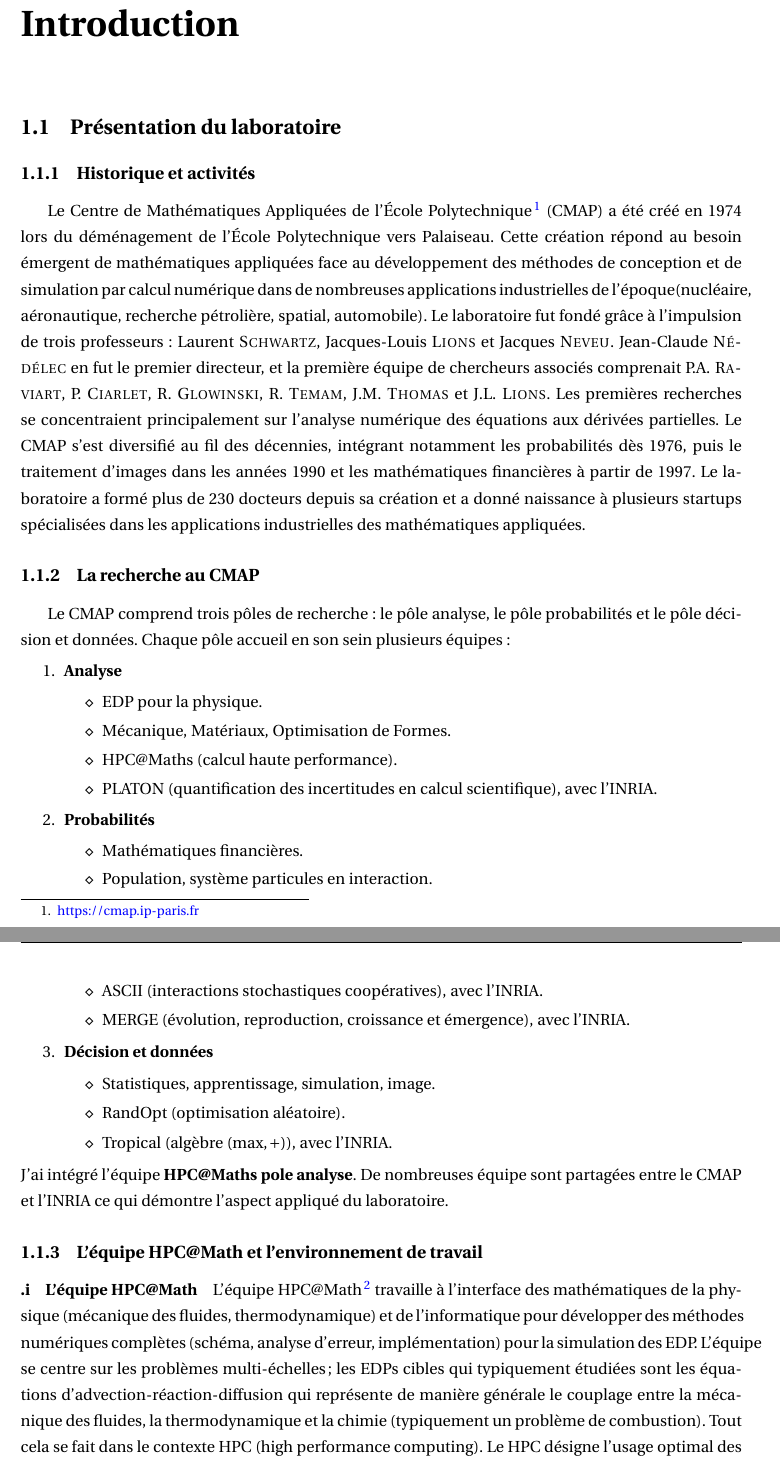
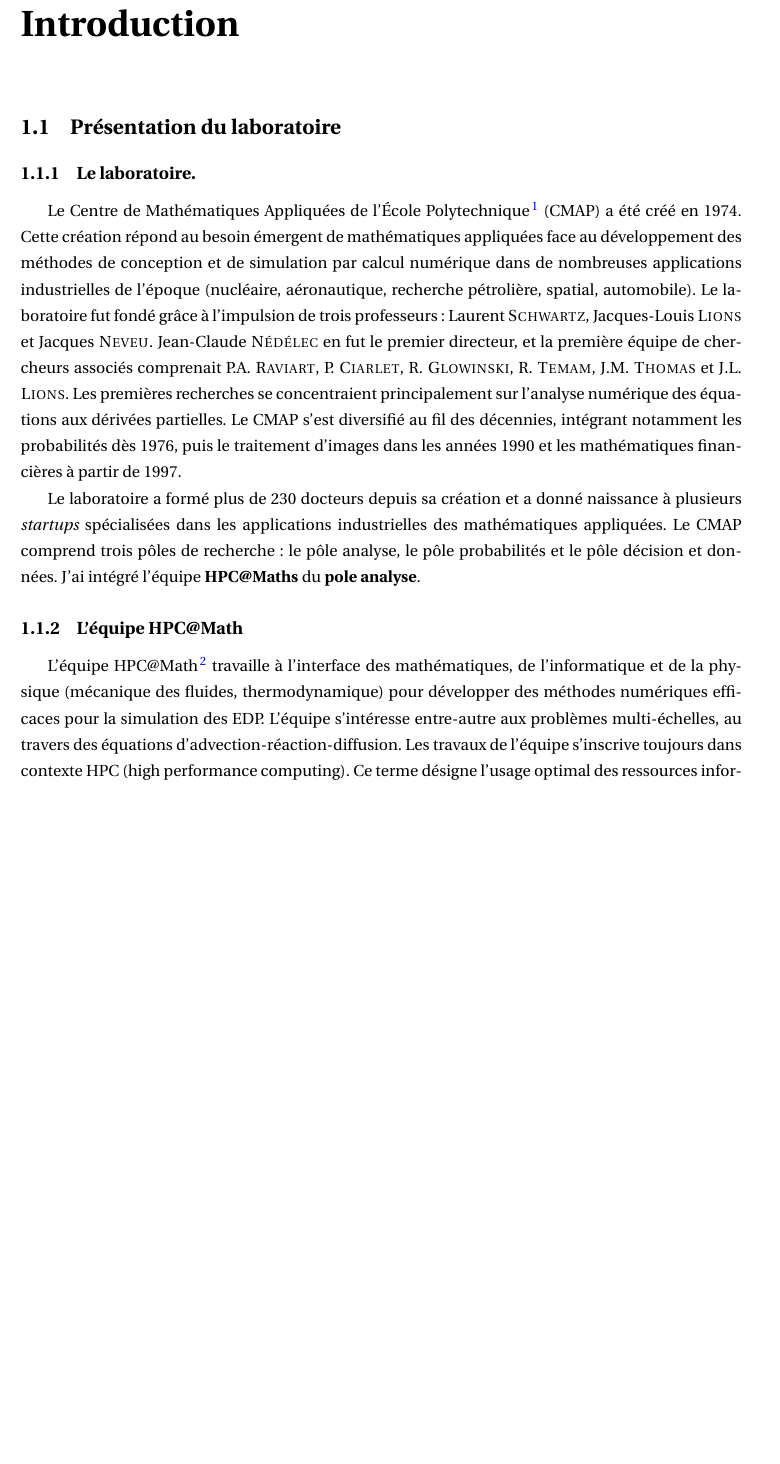
Before and after one commit to Ocelot-Pale/rapport_PFE, a LaTeX thesis (main.tex, which reads chapitres/2_laboratoire/0_labo.tex): two parts of pages 10 and 11 of 68 before the commit and part of page 10 of 67 after it, the two joined at a grey line, cut so that both start at the same text, the shorter picture padded with empty space. Compiled offline with pdfLaTeX.

Commit message:
révision (écourtage) de la présentation du labo

```diff
--- a/chapitres/2_laboratoire/0_labo.tex
+++ b/chapitres/2_laboratoire/0_labo.tex
@@ -1,42 +1,7 @@
-\subsection{Historique et activités}
-Le Centre de Mathématiques Appliquées de l'École Polytechnique\footnote{\href{https://cmap.ip-paris.fr}{https://cmap.ip-paris.fr}} (CMAP) a été créé en 1974 lors du déménagement de l'École Polytechnique vers Palaiseau.
-Cette création répond au besoin émergent de mathématiques appliquées face au développement des méthodes de conception et de simulation par calcul numérique dans de nombreuses applications industrielles de l'époque(nucléaire, aéronautique, recherche pétrolière, spatial, automobile).
+\subsection{Le laboratoire.}
+Le Centre de Mathématiques Appliquées de l'École Polytechnique\footnote{\href{https://cmap.ip-paris.fr}{https://cmap.ip-paris.fr}} (CMAP) a été créé en 1974.
+Cette création répond au besoin émergent de mathématiques appliquées face au développement des méthodes de conception et de simulation par calcul numérique dans de nombreuses applications industrielles de l'époque (nucléaire, aéronautique, recherche pétrolière, spatial, automobile).
 Le laboratoire fut fondé grâce à l'impulsion de trois professeurs : Laurent \textsc{Schwartz}, Jacques-Louis \textsc{Lions} et Jacques \textsc{Neveu}. Jean-Claude \textsc{Nédélec} en fut le premier directeur, et la première équipe de chercheurs associés comprenait P.A. \textsc{Raviart}, P. \textsc{Ciarlet}, R. \textsc{Glowinski}, R. \textsc{Temam}, J.M. \textsc{Thomas} et J.L. \textsc{Lions}.
 Les premières recherches se concentraient principalement sur l'analyse numérique des équations aux dérivées partielles.
 Le CMAP s'est diversifié au fil des décennies, intégrant notamment les probabilités dès 1976, puis le traitement d'images dans les années 1990 et les mathématiques financières à partir de 1997.
-Le laboratoire a formé plus de 230 docteurs depuis sa création et a donné naissance à plusieurs startups spécialisées dans les applications industrielles des mathématiques appliquées.
 
-\subsection{La recherche au CMAP}
-Le CMAP comprend trois pôles  de recherche: le pôle analyse, le pôle probabilités et le pôle décision et données. Chaque pôle accueil en son sein plusieurs équipes :
-\begin{enumerate}
-    \item \textbf{Analyse}
-        \begin{itemize}
-            \item[$\diamond$] EDP pour la physique.
-            \item[$\diamond$] Mécanique, Matériaux, Optimisation de Formes.
-            \item[$\diamond$] HPC@Maths (calcul haute performance).
-            \item[$\diamond$] PLATON (quantification des incertitudes en calcul scientifique), avec l'INRIA.
-        \end{itemize}
-    \item \textbf{Probabilités}
-        \begin{itemize}
-            \item[$\diamond$] Mathématiques financières.
-            \item[$\diamond$] Population, système particules en interaction.
-            \item[$\diamond$] ASCII (interactions stochastiques coopératives), avec l'INRIA.
-            \item[$\diamond$] MERGE (évolution, reproduction, croissance et émergence), avec l'INRIA.
-        \end{itemize}
-    \item \textbf{Décision et données}
-        \begin{itemize}
-            \item[$\diamond$] Statistiques, apprentissage, simulation, image.
-            \item[$\diamond$] RandOpt (optimisation aléatoire).
-            \item[$\diamond$] Tropical (algèbre $(\max , +)$), avec l’INRIA.
-        \end{itemize}
-\end{enumerate}
-J'ai intégré l'équipe \textbf{HPC@Maths} \textbf{pole analyse}.
-De nombreuses équipe sont partagées entre le CMAP et l'INRIA ce qui démontre l'aspect appliqué du laboratoire.
-
-\subsection{L'équipe HPC@Math et l’environnement de travail}
-\paragraph{L'équipe HPC@Math}
-    L'équipe HPC@Math\footnote{\href{https://initiative-hpc-maths.gitlab.labos.polytechnique.fr/site/index.html}{https://initiative-hpc-maths.gitlab.labos.polytechnique.fr/site/index.html}} travaille à l'interface des mathématiques de la physique (mécanique des fluides, thermodynamique) et de l'informatique pour développer
-    des méthodes numériques complètes (schéma, analyse d'erreur, implémentation) pour la simulation des EDP.
-    L’équipe se centre sur les problèmes multi-échelles; les EDPs cibles qui typiquement étudiées sont les équations d'advection-réaction-diffusion qui représente
-    de manière générale le couplage entre la mécanique des fluides, la thermodynamique et la chimie (typiquement un problème de combustion).
-    Tout cela se fait dans le contexte HPC (high performance computing). Le HPC désigne l'usage optimal des ressources informatiques disponibles
@@ -48 +8,11 @@ De nombreuses équipe sont partagées entre le CMAP et l'INRIA ce qui démontre
-\paragraph{Envrionnement de travail}
+Le laboratoire a formé plus de 230 docteurs depuis sa création et a donné naissance à plusieurs \textit{startups} spécialisées dans les applications industrielles des mathématiques appliquées.
+Le CMAP comprend trois pôles  de recherche: le pôle analyse, le pôle probabilités et le pôle décision et données.
+J'ai intégré l'équipe \textbf{HPC@Maths} du \textbf{pole analyse}.
+\subsection{L'équipe HPC@Math}
+    L'équipe HPC@Math\footnote{\href{https://initiative-hpc-maths.gitlab.labos.polytechnique.fr/site/index.html}{https://initiative-hpc-maths.gitlab.labos.polytechnique.fr/site/index.html}}
+    travaille à l'interface des mathématiques, de l'informatique et de la physique (mécanique des fluides, thermodynamique) pour développer
+    des méthodes numériques efficaces pour la simulation des EDP.
+    L’équipe s'intéresse entre-autre aux problèmes multi-échelles, au travers des équations d'advection-réaction-diffusion.
+    Les travaux de l'équipe s'inscrive toujours dans contexte HPC (high performance computing).
+    Ce terme désigne l'usage optimal des ressources informatiques disponibles et de leur architectures.
+    Chaque méthode est développée en se demandant si elle pourra être facilement parallélisé, si elle pourra être déployer sur GPU ou sur un cluster de calcul de manière efficace.
```
Also changed, not shown: notes.md (+5 -0 lines), main.pdf, chapitres/2_laboratoire/0_labo.tex (5 more changed lines).
